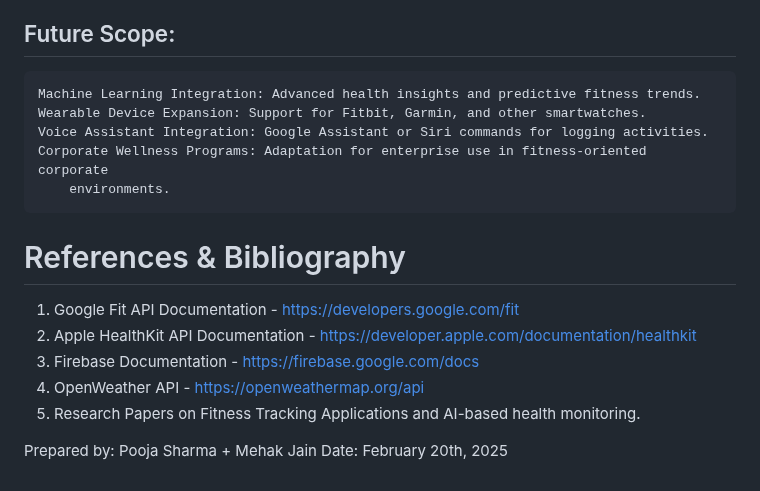
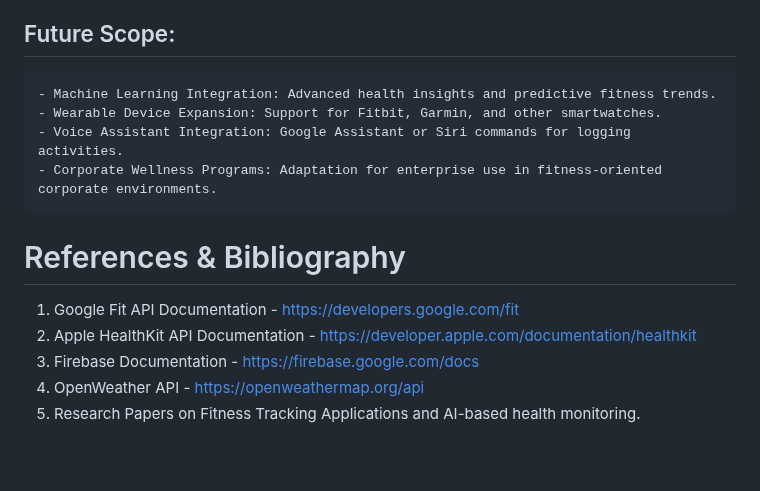
Before and after one commit to pooja99-techie/StrideUp-Fitness_tracker_App, a Markdown page: README.md, the part around one of its changes. GitHub-like rendering; blank space fills up the shorter version.

```diff
--- a/README.md
+++ b/README.md
@@ -92,11 +88,10 @@ hydration tracking in a single platform. Existing apps also fail to provide AI-b
 StrideUp is a feature-rich application aimed at improving users' health and fitness by providing real-time tracking, AI-based insights, and social motivation. The use of Google Fit API and Apple HealthKit ensures reliable data collection, while smart reminders and gamification elements help users stay consistent in their fitness journey.
 
 ## Future Scope:
-	Machine Learning Integration: Advanced health insights and predictive fitness trends.
-	Wearable Device Expansion: Support for Fitbit, Garmin, and other smartwatches.
-	Voice Assistant Integration: Google Assistant or Siri commands for logging activities.
-	Corporate Wellness Programs: Adaptation for enterprise use in fitness-oriented corporate
-    	environments.
+	- Machine Learning Integration: Advanced health insights and predictive fitness trends.
+	- Wearable Device Expansion: Support for Fitbit, Garmin, and other smartwatches.
+	- Voice Assistant Integration: Google Assistant or Siri commands for logging activities.
+	- Corporate Wellness Programs: Adaptation for enterprise use in fitness-oriented corporate environments.
 
 # References & Bibliography
 1.	Google Fit API Documentation - https://developers.google.com/fit
@@ -104,6 +99,3 @@ StrideUp is a feature-rich application aimed at improving users' health and fitn
 3.	Firebase Documentation - https://firebase.google.com/docs
 4.	OpenWeather API - https://openweathermap.org/api
 5.	Research Papers on Fitness Tracking Applications and AI-based health monitoring.
-
-Prepared by: Pooja Sharma + Mehak Jain
-Date: February 20th, 2025
```
Also changed, not shown: other parts of README.md (+45 -49 lines).
